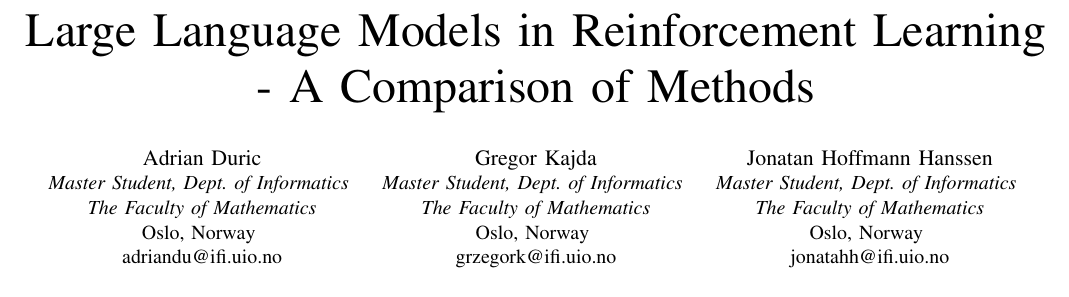
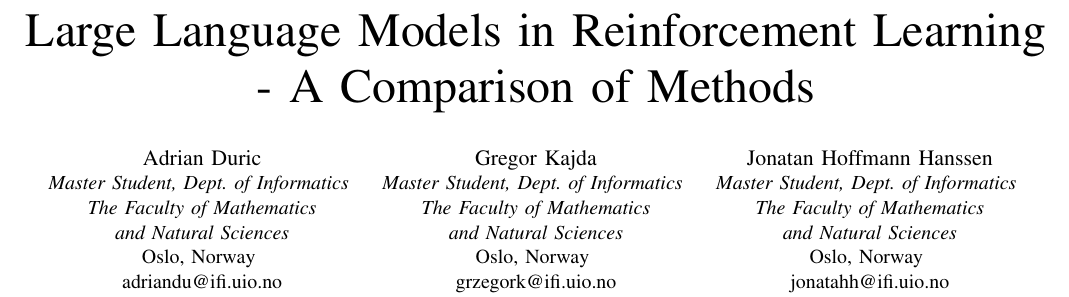
Before and after one commit to jonatan-hanssen/in5490-project, a LaTeX paper (doc/paper.tex): part of page 1 of 3, cut so that both start at the same text. Compiled offline with pdfLaTeX.

Commit message:
fix typos

```diff
--- a/doc/paper.tex
+++ b/doc/paper.tex
@@ -16,18 +16,21 @@
 \author{\IEEEauthorblockN{Adrian Duric}
 \IEEEauthorblockA{\textit{Master Student, Dept. of Informatics} \\
 \textit{The Faculty of Mathematics}\\
+\textit{and Natural Sciences}\\
 Oslo, Norway \\
 adriandu@ifi.uio.no}
 \and
 \IEEEauthorblockN{Gregor Kajda}
 \IEEEauthorblockA{\textit{Master Student, Dept. of Informatics} \\
 \textit{The Faculty of Mathematics}\\
+\textit{and Natural Sciences}\\
 Oslo, Norway \\
 grzegork@ifi.uio.no}
 \and
 \IEEEauthorblockN{Jonatan Hoffmann Hanssen}
 \IEEEauthorblockA{\textit{Master Student, Dept. of Informatics} \\
 \textit{The Faculty of Mathematics}\\
+\textit{and Natural Sciences}\\
 Oslo, Norway \\
 jonatahh@ifi.uio.no}
 }
```
Also changed, not shown: doc/paper.pdf.
